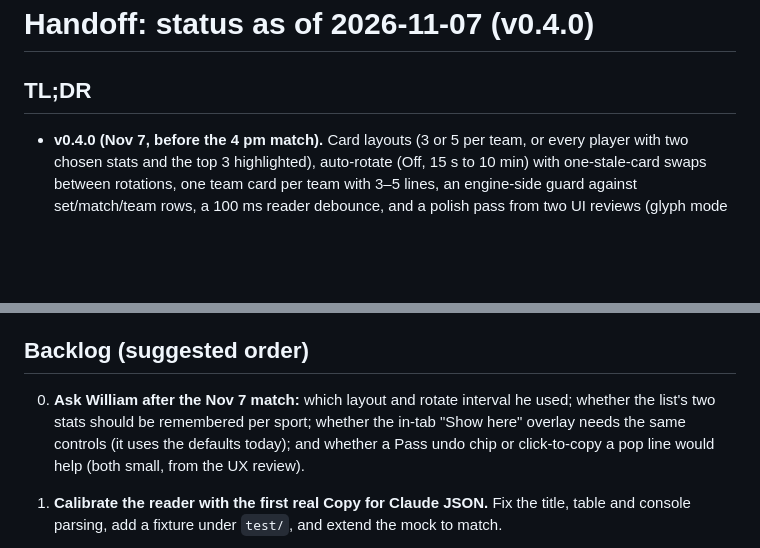
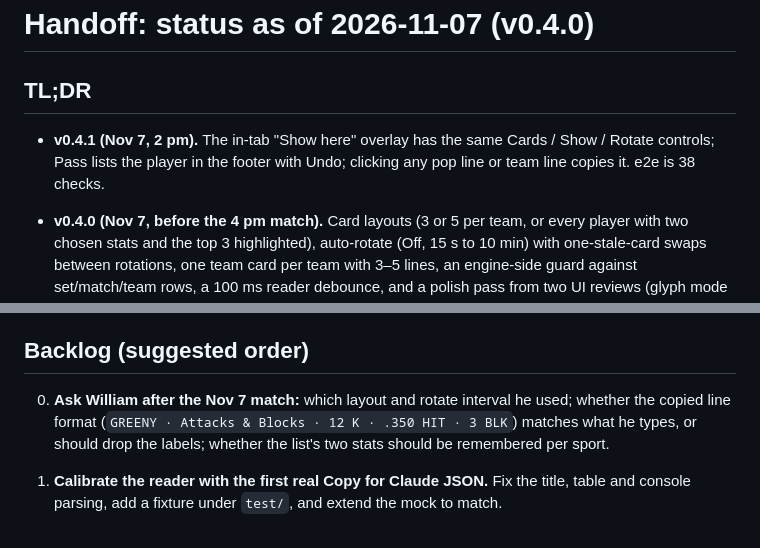
Before and after one commit to WilliamFischer02/StatPopperLIVE, a Markdown page: docs/HANDOFF.md, 2 parts joined by grey strips. Rendered like a GitHub page; blank space fills up the shorter version.

```diff
--- a/docs/HANDOFF.md
+++ b/docs/HANDOFF.md
@@ -2,6 +2,7 @@
 
 ## TL;DR
 
+- **v0.4.1 (Nov 7, 2 pm).** The in-tab "Show here" overlay has the same Cards / Show / Rotate controls; Pass lists the player in the footer with Undo; clicking any pop line or team line copies it. e2e is 38 checks.
 - **v0.4.0 (Nov 7, before the 4 pm match).** Card layouts (3 or 5 per team, or every player with two chosen stats and the top 3 highlighted), auto-rotate (Off, 15 s to 10 min) with one-stale-card swaps between rotations, one team card per team with 3–5 lines, an engine-side guard against set/match/team rows, a 100 ms reader debounce, and a polish pass from two UI reviews (glyph mode chips, green Live, quieter buttons, value-tick flash, alert pulse, freshness tint). Replay test and e2e (31 checks) pass; see the verification log in `docs/CONTEXT.md`.
 
 - The site is live at https://stat-pop-board.vercel.app. v0.2.0 went up at about 11:15 MT, v0.2.1 (Tampermonkey hardening) that afternoon, and v0.3.0 (Pin button, always-full board with greyed filler) at about 3:00 pm. Each passed the full end-to-end suite.
@@ -40,7 +41,7 @@
 
 ## Backlog (suggested order)
 
-0. **Ask William after the Nov 7 match:** which layout and rotate interval he used; whether the list's two stats should be remembered per sport; whether the in-tab "Show here" overlay needs the same controls (it uses the defaults today); and whether a Pass undo chip or click-to-copy a pop line would help (both small, from the UX review).
+0. **Ask William after the Nov 7 match:** which layout and rotate interval he used; whether the copied line format (`GREENY · Attacks & Blocks · 12 K · .350 HIT · 3 BLK`) matches what he types, or should drop the labels; whether the list's two stats should be remembered per sport.
 
 1. **Calibrate the reader with the first real Copy for Claude JSON.** Fix the title, table and console parsing, add a fixture under `test/`, and extend the mock to match.
 2. **Opponent roster positions.** Positions are bundled only for MSU. Consider a pregame paste of the opponent roster.
```
Also changed, not shown: CLAUDE.md (+3 -2 lines), docs/CONTEXT.md (+1 -1 lines).
